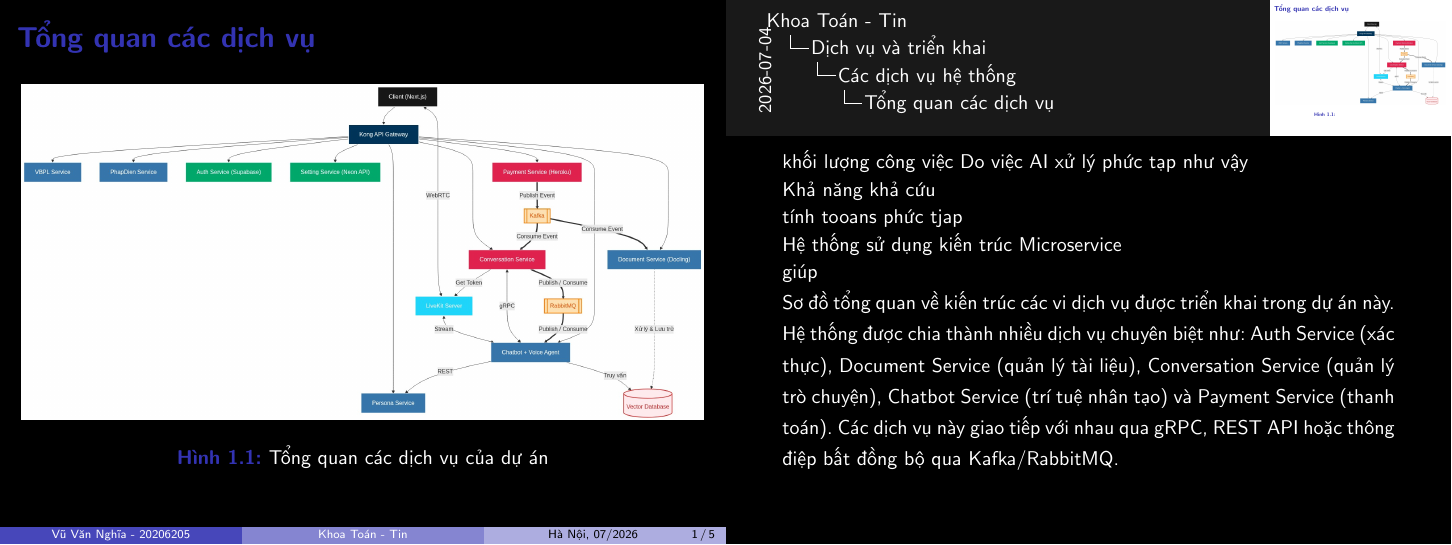
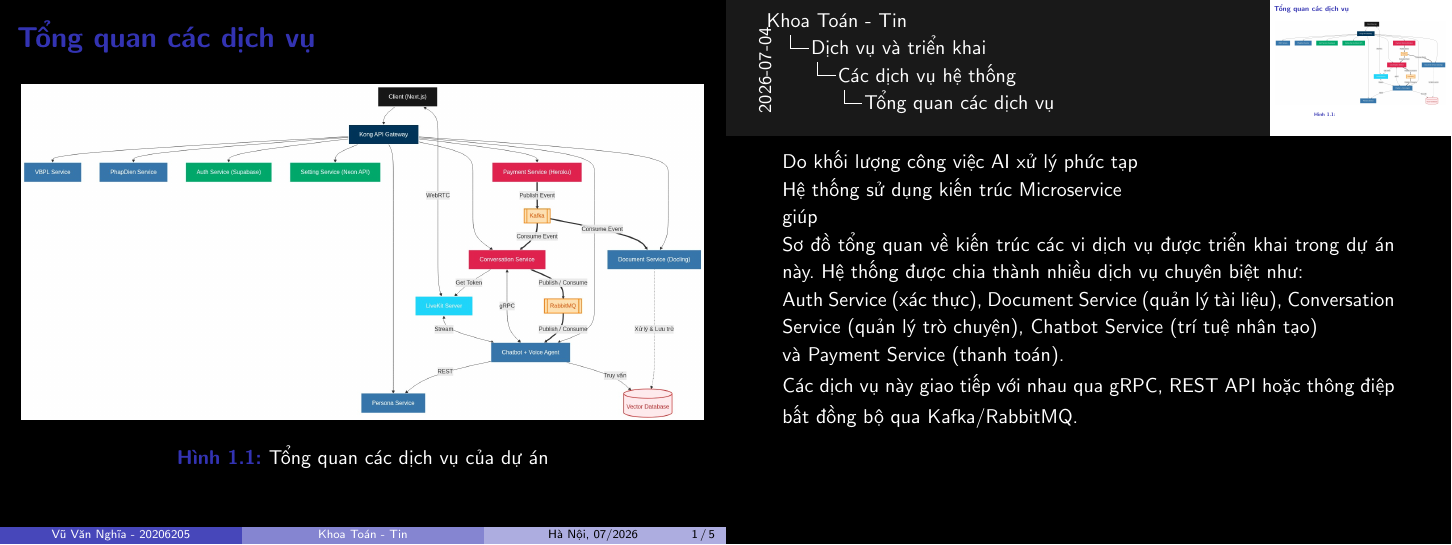
Before and after one commit to 20206205Tech/docs-slide, LaTeX slides (latex/main.tex, which reads latex/contents/Tong_quan_cac_dich_vu.tex): page 1 of 5. Compiled offline with pdfLaTeX.

Commit message:
auto commit: 2026-07-04 17:51:04

```diff
--- a/latex/contents/Tong_quan_cac_dich_vu.tex
+++ b/latex/contents/Tong_quan_cac_dich_vu.tex
@@ -7,12 +7,8 @@
 
 \note{
 
-khối lượng công việc
-Do việc AI xử lý phức tạp như vậy
-
-Khả năng khả cứu
-
-tính tooans phức tjap
+Do khối lượng công việc AI
+xử lý phức tạp
 
 Hệ thống sử dụng kiến trúc Microservice
 
```
Also changed, not shown: latex/contents/Agentic_RAG_voi_LangGraph_1.tex (+6 -0 lines), latex/contents/Agentic_RAG_voi_LangGraph_2.tex (+1 -1 lines), latex/contents/Duong_ong_du_lieu.tex (+2 -0 lines), latex/contents/Tong_quan_cac_dich_vu.tex (4 more changed lines).
